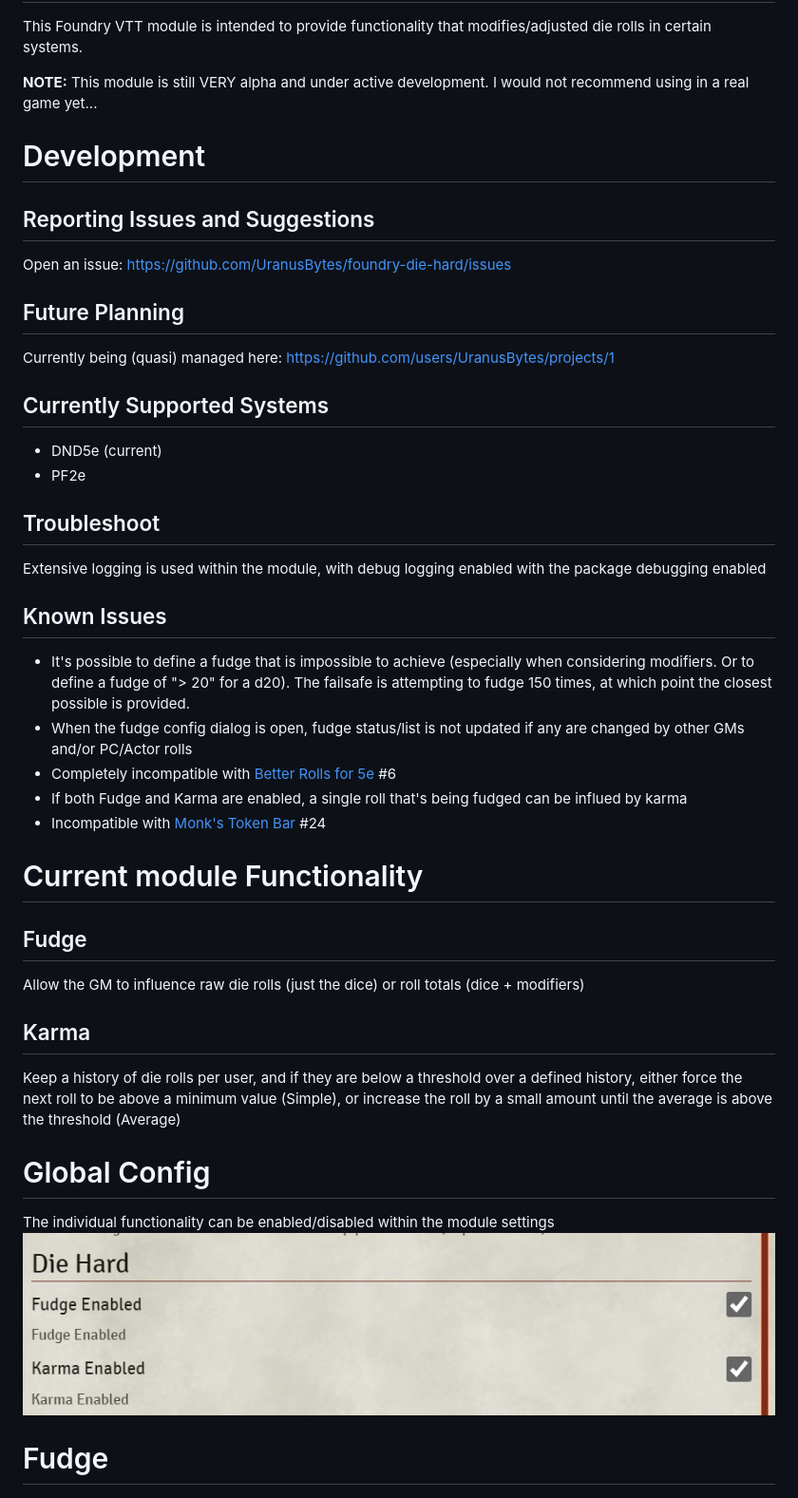
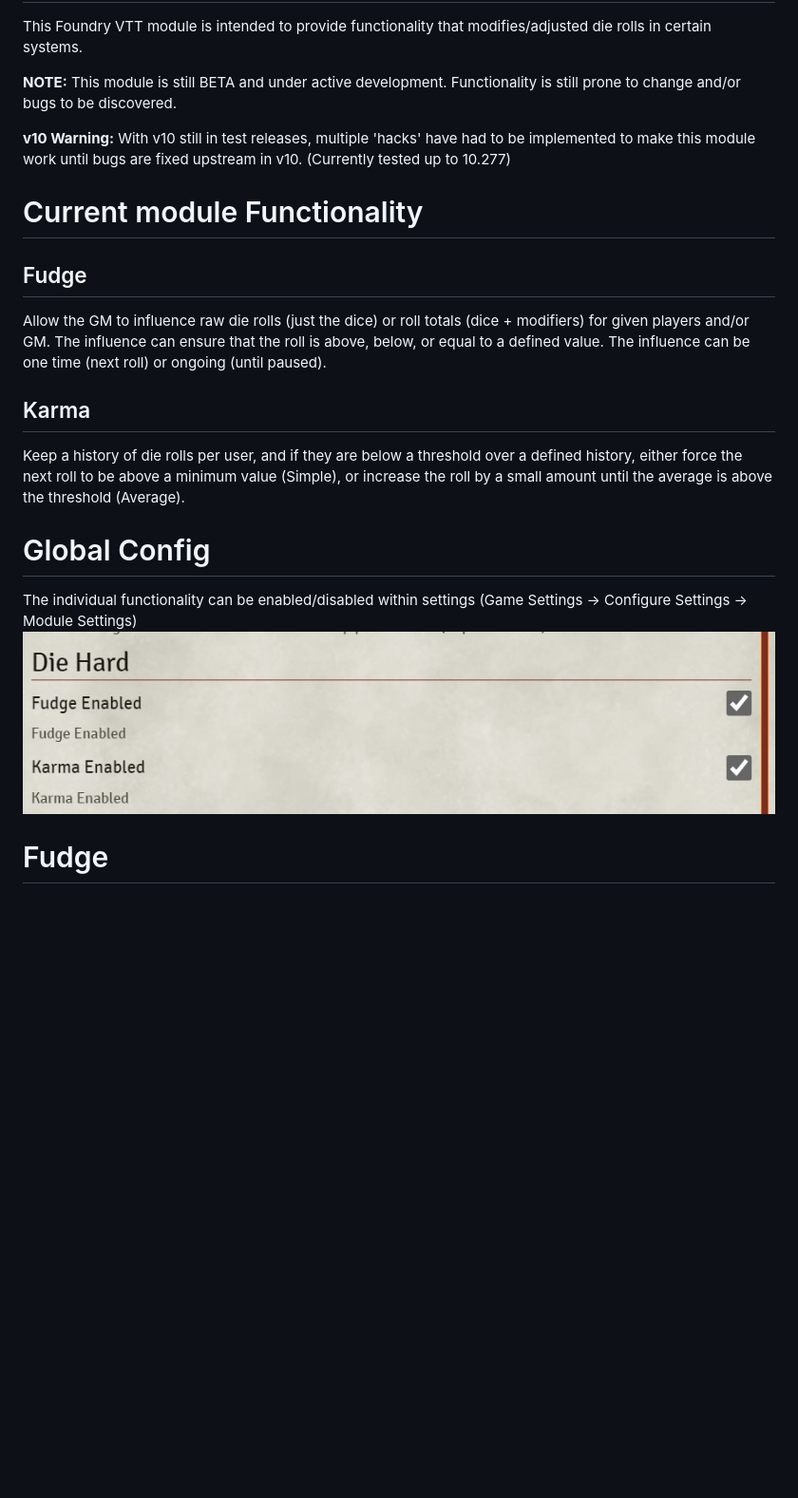
Before and after one commit to UranusBytes/foundry-die-hard, a Markdown page: README.md, the part around one of its changes. Shown at 95% size. GitHub-like rendering; blank space fills up the shorter version.

```diff
--- a/README.md
+++ b/README.md
@@ -6,41 +6,22 @@ Die Hard
 ========
 This Foundry VTT module is intended to provide functionality that modifies/adjusted die rolls in certain systems.
 
-**NOTE:** This module is still VERY alpha and under active development.  I would not recommend using in a real game yet...
+**NOTE:** This module is still BETA and under active development.  Functionality is still prone to change and/or bugs to be discovered.
 
-Development
-===========
-## Reporting Issues and Suggestions
-Open an issue: https://github.com/UranusBytes/foundry-die-hard/issues
-
-## Future Planning
-Currently being (quasi) managed here: https://github.com/users/UranusBytes/projects/1
-
-## Currently Supported Systems
-* DND5e (current)
-* PF2e
-
-## Troubleshoot
-Extensive logging is used within the module, with debug logging enabled with the package debugging enabled
-
-## Known Issues
-* It's possible to define a fudge that is impossible to achieve (especially when considering modifiers.  Or to define a fudge of "> 20" for a d20).  The failsafe is attempting to fudge 150 times, at which point the closest possible is provided.
-* When the fudge config dialog is open, fudge status/list is not updated if any are changed by other GMs and/or PC/Actor rolls
-* Completely incompatible with [Better Rolls for 5e](https://github.com/RedReign/FoundryVTT-BetterRolls5e) #6
-* If both Fudge and Karma are enabled, a single roll that's being fudged can be influed by karma
-* Incompatible with [Monk's Token Bar](https://github.com/ironmonk88/monks-tokenbar) #24
+**v10 Warning:** With v10 still in test releases, multiple 'hacks' have had to be implemented to make this module work until bugs are fixed upstream in v10. (Currently tested up to 10.277)
 
 # Current module Functionality
 ## Fudge
-Allow the GM to influence raw die rolls (just the dice) or roll totals (dice + modifiers)
+Allow the GM to influence raw die rolls (just the dice) or roll totals (dice + modifiers) for given players and/or GM.  The influence can ensure that the roll is above, below, or equal to a defined value.  The influence can be one time (next roll) or ongoing (until paused).
 ## Karma
-Keep a history of die rolls per user, and if they are below a threshold over a defined history, either force the next roll to be above a minimum value (Simple), or increase the roll by a small amount until the average is above the threshold (Average)
+Keep a history of die rolls per user, and if they are below a threshold over a defined history, either force the next roll to be above a minimum value (Simple), or increase the roll by a small amount until the average is above the threshold (Average).
 
 # Global Config
-The individual functionality can be enabled/disabled within the module settings
+The individual functionality can be enabled/disabled within settings (Game Settings -> Configure Settings -> Module Settings)
 ![die-hard-fudge](docs/die-hard-config.jpg)
 
-# Fudge
+Fudge
+=====
 ![die-hard-fudge](docs/die-hard-fudge.jpg)
 
 With the module enabled, a poop icon will be displayed above the message tray.
```
Also changed, not shown: other parts of README.md (+42 -7 lines), docs/die-hard-fudge-4.jpg, docs/die-hard-fudge-5.jpg (added), docs/die-hard-fudge-6.jpg (added).
